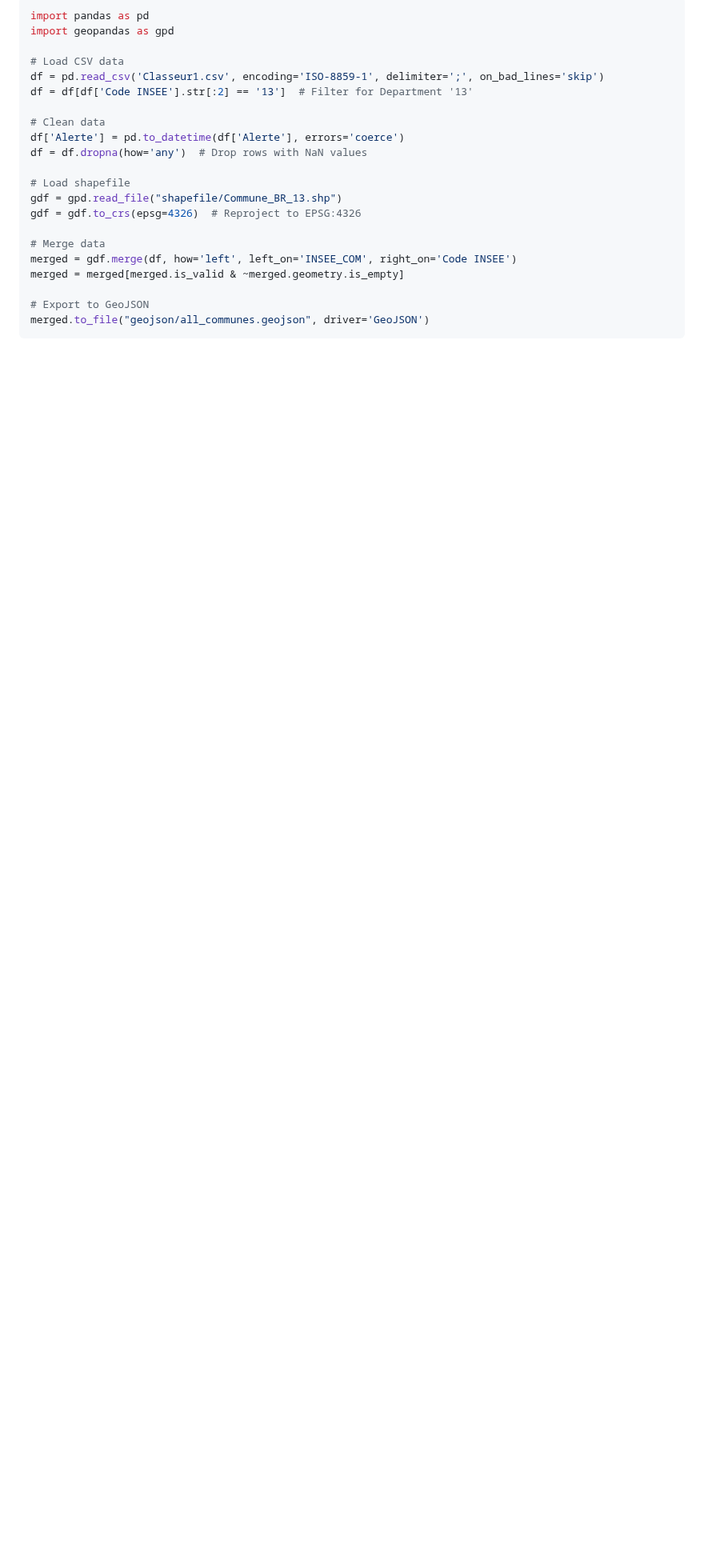
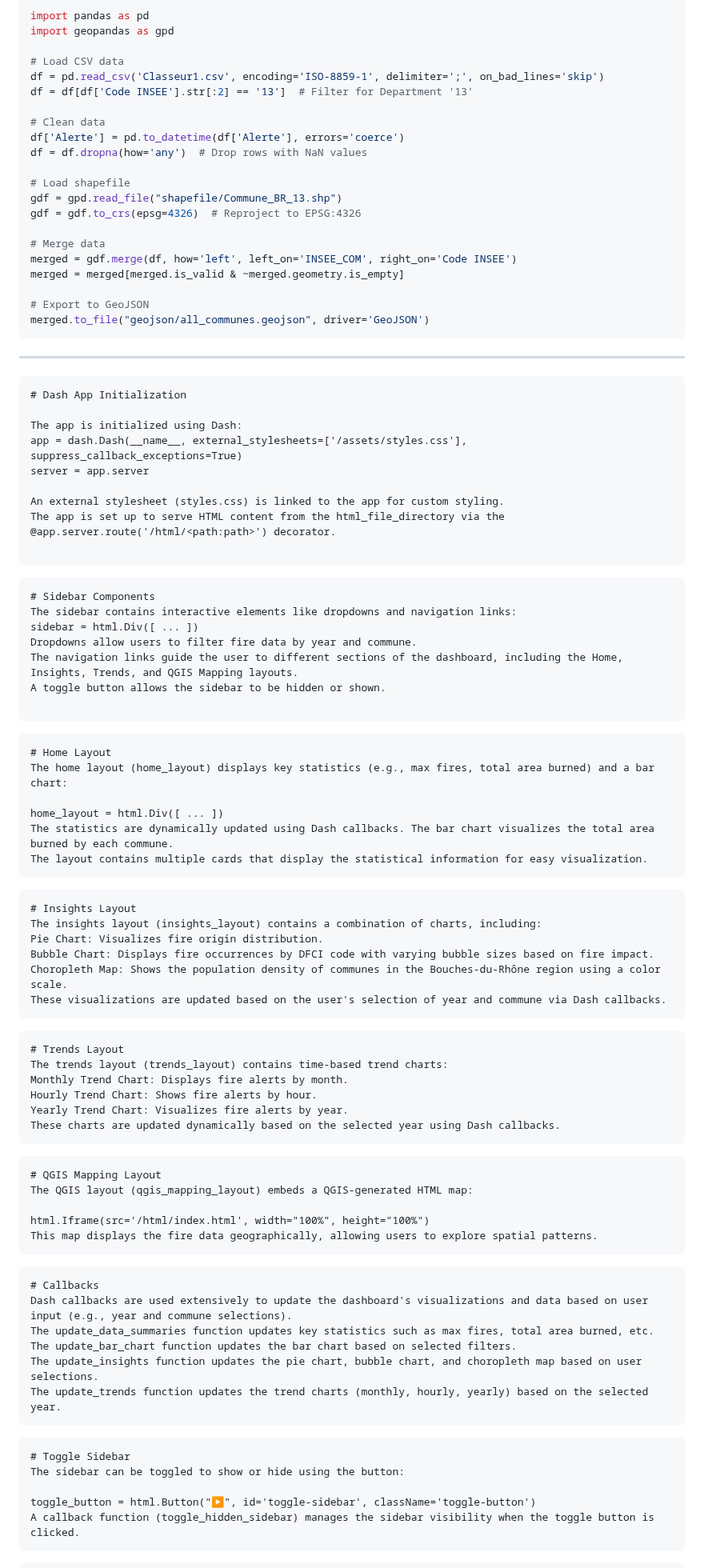
Before and after one commit to ImCodeChie/Dashboard_Project, a Markdown page: README.md, the part around one of its changes. Shown at 80% size. Drawn GitHub-style; blank space fills up the shorter version.

````diff
--- a/README.md
+++ b/README.md
@@ -149,3 +149,76 @@ merged = merged[merged.is_valid & ~merged.geometry.is_empty]
 merged.to_file("geojson/all_communes.geojson", driver='GeoJSON')
 ```
 
+-------------------------------------------------------------------------------------------------------
+```
+# Dash App Initialization
+
+The app is initialized using Dash:
+app = dash.Dash(__name__, external_stylesheets=['/assets/styles.css'], suppress_callback_exceptions=True)
+server = app.server
+
+An external stylesheet (styles.css) is linked to the app for custom styling.
+The app is set up to serve HTML content from the html_file_directory via the @app.server.route('/html/<path:path>') decorator.
+
+```
+
+```
+# Sidebar Components
+The sidebar contains interactive elements like dropdowns and navigation links:
+sidebar = html.Div([ ... ])
+Dropdowns allow users to filter fire data by year and commune.
+The navigation links guide the user to different sections of the dashboard, including the Home, Insights, Trends, and QGIS Mapping layouts.
+A toggle button allows the sidebar to be hidden or shown.
+
+```
+```
+# Home Layout
+The home layout (home_layout) displays key statistics (e.g., max fires, total area burned) and a bar chart:
+
+home_layout = html.Div([ ... ])
+The statistics are dynamically updated using Dash callbacks. The bar chart visualizes the total area burned by each commune.
+The layout contains multiple cards that display the statistical information for easy visualization.
+```
+```
+# Insights Layout
+The insights layout (insights_layout) contains a combination of charts, including:
+Pie Chart: Visualizes fire origin distribution.
+Bubble Chart: Displays fire occurrences by DFCI code with varying bubble sizes based on fire impact.
+Choropleth Map: Shows the population density of communes in the Bouches-du-Rhône region using a color scale.
+These visualizations are updated based on the user's selection of year and commune via Dash callbacks.
+```
+
+```
+# Trends Layout
+The trends layout (trends_layout) contains time-based trend charts:
+Monthly Trend Chart: Displays fire alerts by month.
+Hourly Trend Chart: Shows fire alerts by hour.
+Yearly Trend Chart: Visualizes fire alerts by year.
+These charts are updated dynamically based on the selected year using Dash callbacks.
+```
+
+```
+# QGIS Mapping Layout
+The QGIS layout (qgis_mapping_layout) embeds a QGIS-generated HTML map:
+
+html.Iframe(src='/html/index.html', width="100%", height="100%")
+This map displays the fire data geographically, allowing users to explore spatial patterns.
+```
+
+```
+# Callbacks
+Dash callbacks are used extensively to update the dashboard's visualizations and data based on user input (e.g., year and commune selections).
+The update_data_summaries function updates key statistics such as max fires, total area burned, etc.
+The update_bar_chart function updates the bar chart based on selected filters.
+The update_insights function updates the pie chart, bubble chart, and choropleth map based on user selections.
+The update_trends function updates the trend charts (monthly, hourly, yearly) based on the selected year.
+```
+
+```
+# Toggle Sidebar
+The sidebar can be toggled to show or hide using the button:
+
+toggle_button = html.Button("▶️", id='toggle-sidebar', className='toggle-button')
+A callback function (toggle_hidden_sidebar) manages the sidebar visibility when the toggle button is clicked.
+```
+
````
Also changed, not shown: other parts of README.md (+22 -3 lines).
